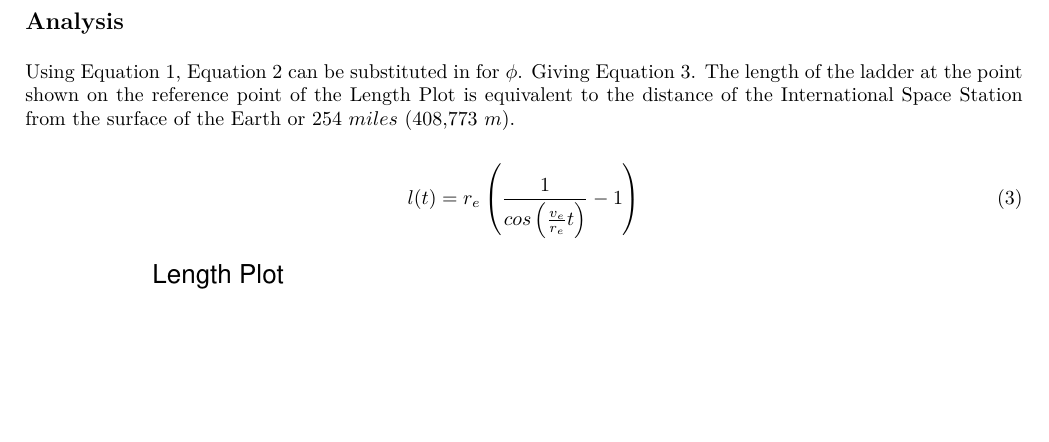
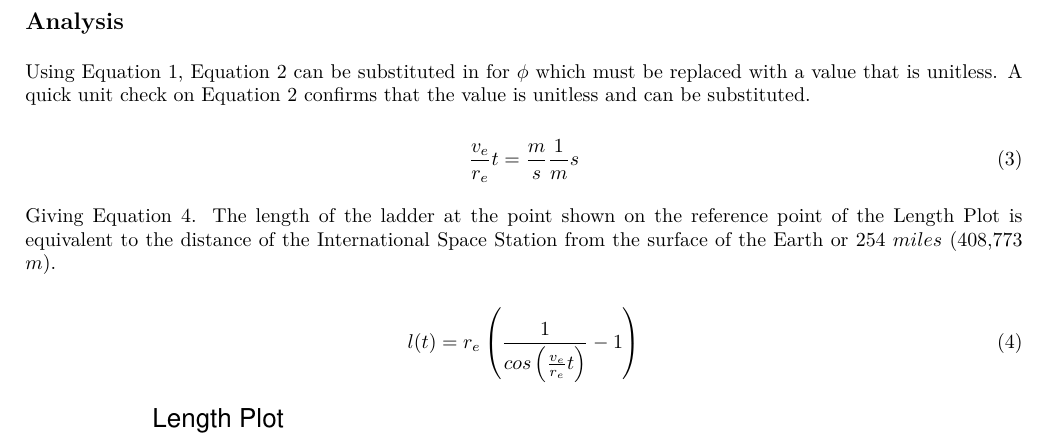
Before and after one commit to borchr27/ShadowAnalysis, an R Markdown document (ShadowAnalysis.Rmd): part of page 3 of 5, cut so that both start at the same text, the shorter picture padded with empty space. The pictures show the output file ShadowAnalysis.pdf that the author committed with the source.

Commit message:
Add information about units

```diff
--- a/ShadowAnalysis.Rmd
+++ b/ShadowAnalysis.Rmd
@@ -167,7 +167,13 @@ In order to find the velocity, time needs to be factored into the equation. This
 Now instead of using the constant \(\phi\), \(\omega\) is changing over time and the length of the ladder \(l\) can be calculated based on time \(t\) where \(t_0\) \(\rightarrow\) \(\phi=0\) and \(t_f\) \(\rightarrow\) \(\phi=\frac{\pi}{2}\). The height equation can be rewritten relative to time as shown and the domain can be changed to \(t\) where \(t_0=0\) and \(t_f=6\) hours.
 
 ## Analysis
-Using Equation \ref{eq:phi}, Equation \ref{eq:omega} can be substituted in for \(\phi\). Giving Equation \ref{eq:len}. The length of the ladder at the point shown on the reference point of the Length Plot is equivalent to the distance of the International Space Station from the surface of the Earth or 254 \(miles\) (408,773 \(m\)).
+Using Equation \ref{eq:phi}, Equation \ref{eq:omega} can be substituted in for \(\phi\) which must be replaced with a value that is unitless. A quick unit check on Equation \ref{eq:omega} confirms that the value is unitless and can be substituted.
+
+\begin{equation}
+\frac{v_e}{r_e}t = \frac{m}{s} \frac{1}{m} s
+\end{equation}
+
+Giving Equation \ref{eq:len}. The length of the ladder at the point shown on the reference point of the Length Plot is equivalent to the distance of the International Space Station from the surface of the Earth or 254 \(miles\) (408,773 \(m\)).
 
 \begin{equation}
 \label{eq:len}
```
Also changed, not shown: ShadowAnalysis.pdf.
